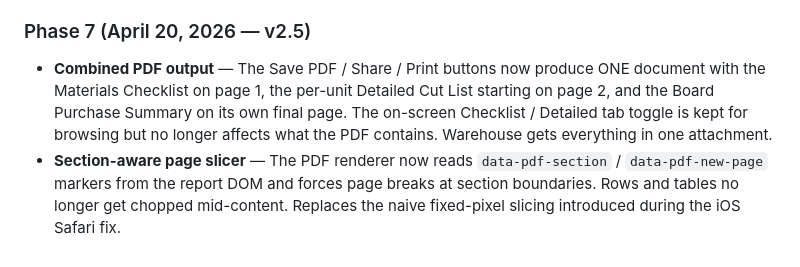
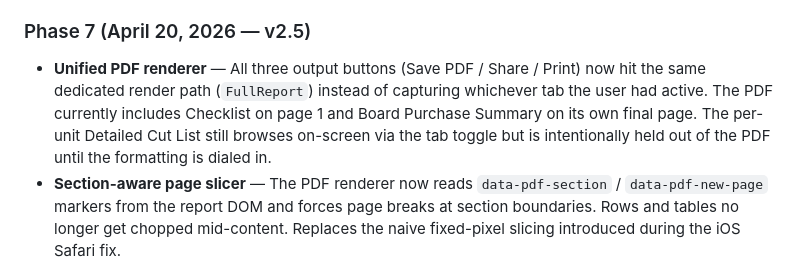
Before and after one commit to matt17mccann/material-list, a Markdown page: CUT LIST PRO - Next Steps.md, the part around the change. GitHub-like rendering.

```diff
--- a/CUT LIST PRO - Next Steps.md
+++ b/CUT LIST PRO - Next Steps.md
@@ -78,7 +78,7 @@ Everything needed for daily use by tech measurers and the warehouse is built and
 - **Tech measurer filter** — Submitted Jobs view has a filter bar (All / Matt McCann / Darren Williams / Steve Cvek) to quickly filter by who measured the job.
 
 ### Phase 7 (April 20, 2026 — v2.5)
-- **Combined PDF output** — The Save PDF / Share / Print buttons now produce ONE document with the Materials Checklist on page 1, the per-unit Detailed Cut List starting on page 2, and the Board Purchase Summary on its own final page. The on-screen Checklist / Detailed tab toggle is kept for browsing but no longer affects what the PDF contains. Warehouse gets everything in one attachment.
+- **Unified PDF renderer** — All three output buttons (Save PDF / Share / Print) now hit the same dedicated render path (`FullReport`) instead of capturing whichever tab the user had active. The PDF currently includes Checklist on page 1 and Board Purchase Summary on its own final page. The per-unit Detailed Cut List still browses on-screen via the tab toggle but is intentionally held out of the PDF until the formatting is dialed in.
 - **Section-aware page slicer** — The PDF renderer now reads `data-pdf-section` / `data-pdf-new-page` markers from the report DOM and forces page breaks at section boundaries. Rows and tables no longer get chopped mid-content. Replaces the naive fixed-pixel slicing introduced during the iOS Safari fix.
 - **Continuous scale cap** — PDF canvas scale now scales smoothly with report length (capped at 2x) instead of dropping abruptly from 2x to 1x at the iOS 16M-pixel limit. Long reports stay crisp.
 - **Share button mailto fix** — On the rare device where the native share sheet isn't available, the mailto fallback now uses `window.location.href` instead of a detached `<a>.click()`. Reliable across iOS PWA and desktop Safari.
```
Also changed, not shown: CUT LIST PRO - Project Summary.md (+3 -3 lines).
